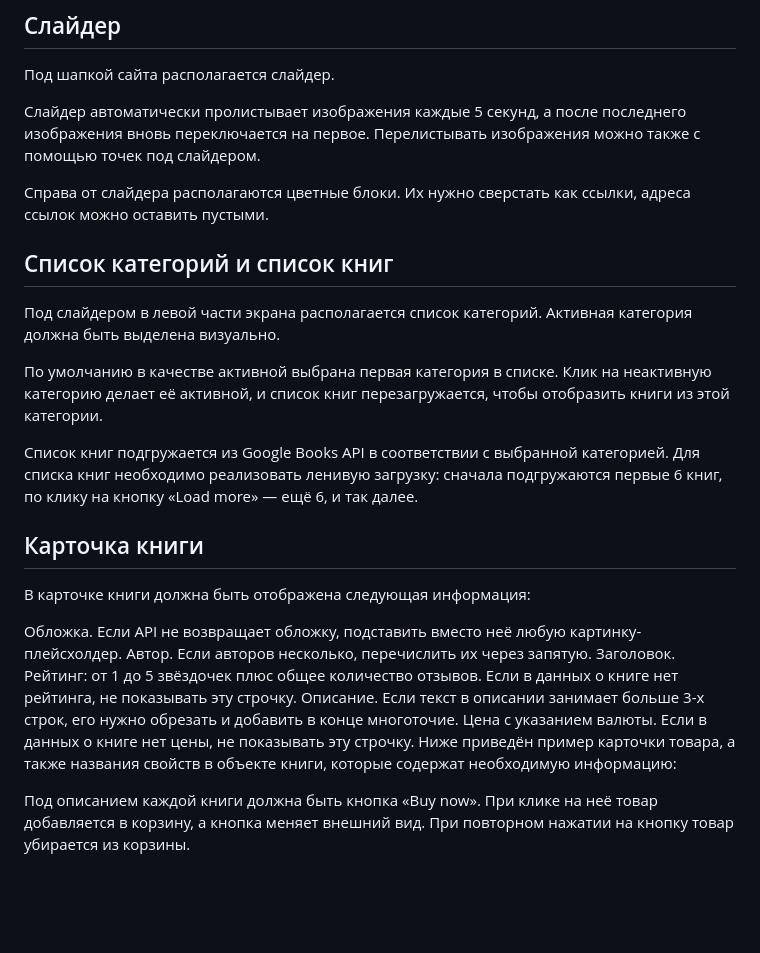
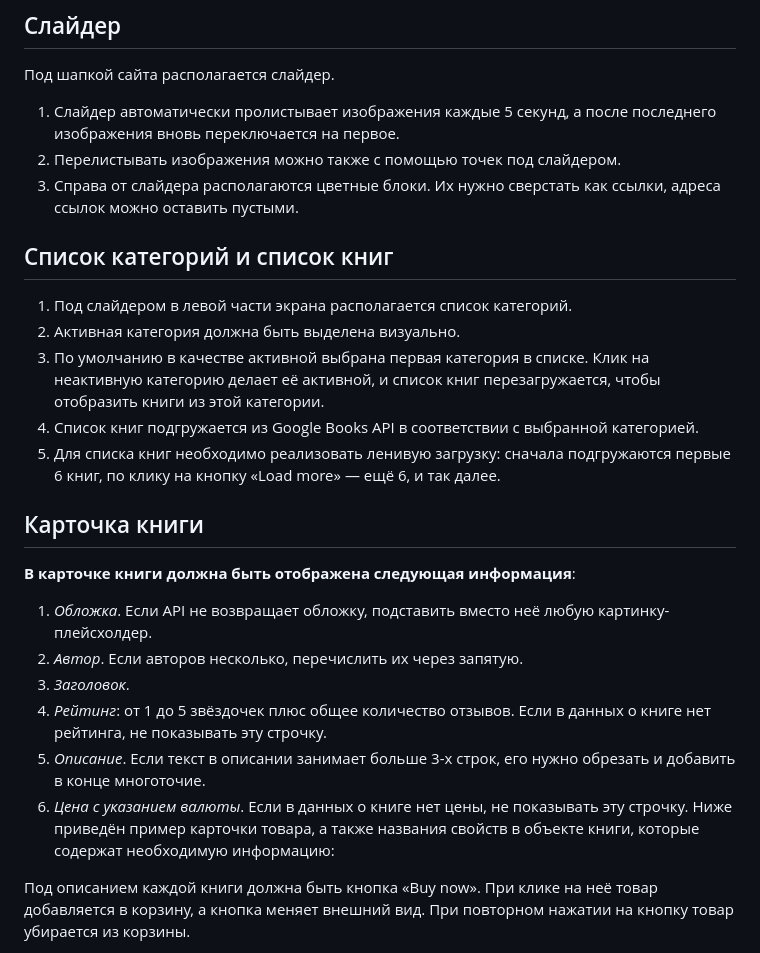
Before and after one commit to IceDaria/bookshop__yakubchik, a Markdown page: README.md, the part around the change. Rendered like a GitHub page; blank space fills up the shorter version.

```diff
--- a/README.md
+++ b/README.md
@@ -37,21 +37,28 @@ npm run dev
 ## Слайдер
 Под шапкой сайта располагается слайдер.
 
-Слайдер автоматически пролистывает изображения каждые 5 секунд, а после последнего изображения вновь переключается на первое. Перелистывать изображения можно также с помощью точек под слайдером.
-
-Справа от слайдера располагаются цветные блоки. Их нужно сверстать как ссылки, адреса ссылок можно оставить пустыми.
+1. Слайдер автоматически пролистывает изображения каждые 5 секунд, а после последнего изображения вновь переключается на первое.
+2. Перелистывать изображения можно также с помощью точек под слайдером.
+3. Справа от слайдера располагаются цветные блоки. Их нужно сверстать как ссылки, адреса ссылок можно оставить пустыми.
 
 ## Список категорий и список книг
-Под слайдером в левой части экрана располагается список категорий. Активная категория должна быть выделена визуально.
 
-По умолчанию в качестве активной выбрана первая категория в списке. Клик на неактивную категорию делает её активной, и список книг перезагружается, чтобы отобразить книги из этой категории.
-
-Список книг подгружается из Google Books API в соответствии с выбранной категорией. Для списка книг необходимо реализовать ленивую загрузку: сначала подгружаются первые 6 книг, по клику на кнопку «Load more» — ещё 6, и так далее.
+1. Под слайдером в левой части экрана располагается список категорий.
+2. Активная категория должна быть выделена визуально.
+3. По умолчанию в качестве активной выбрана первая категория в списке. Клик на неактивную категорию делает её активной, и список книг перезагружается, чтобы отобразить книги из этой категории.
+4. Список книг подгружается из Google Books API в соответствии с выбранной категорией.
+5. Для списка книг необходимо реализовать ленивую загрузку: сначала подгружаются первые 6 книг, по клику на кнопку «Load more» — ещё 6, и так далее.
 
 ## Карточка книги
-В карточке книги должна быть отображена следующая информация:
 
-Обложка. Если API не возвращает обложку, подставить вместо неё любую картинку-плейсхолдер. Автор. Если авторов несколько, перечислить их через запятую. Заголовок. Рейтинг: от 1 до 5 звёздочек плюс общее количество отзывов. Если в данных о книге нет рейтинга, не показывать эту строчку. Описание. Если текст в описании занимает больше 3-х строк, его нужно обрезать и добавить в конце многоточие. Цена с указанием валюты. Если в данных о книге нет цены, не показывать эту строчку. Ниже приведён пример карточки товара, а также названия свойств в объекте книги, которые содержат необходимую информацию:
+**В карточке книги должна быть отображена следующая информация**:
+
+1. *Обложка*. Если API не возвращает обложку, подставить вместо неё любую картинку-плейсхолдер.
+2. *Автор*. Если авторов несколько, перечислить их через запятую.
+3. *Заголовок*.
+4. *Рейтинг*: от 1 до 5 звёздочек плюс общее количество отзывов. Если в данных о книге нет рейтинга, не показывать эту строчку.
+5. *Описание*. Если текст в описании занимает больше 3-х строк, его нужно обрезать и добавить в конце многоточие.
+6. *Цена с указанием валюты*. Если в данных о книге нет цены, не показывать эту строчку. Ниже приведён пример карточки товара, а также названия свойств в объекте книги, которые содержат необходимую информацию:
 
 Под описанием каждой книги должна быть кнопка «Buy now». При клике на неё товар добавляется в корзину, а кнопка меняет внешний вид. При повторном нажатии на кнопку товар убирается из корзины.
 
```
